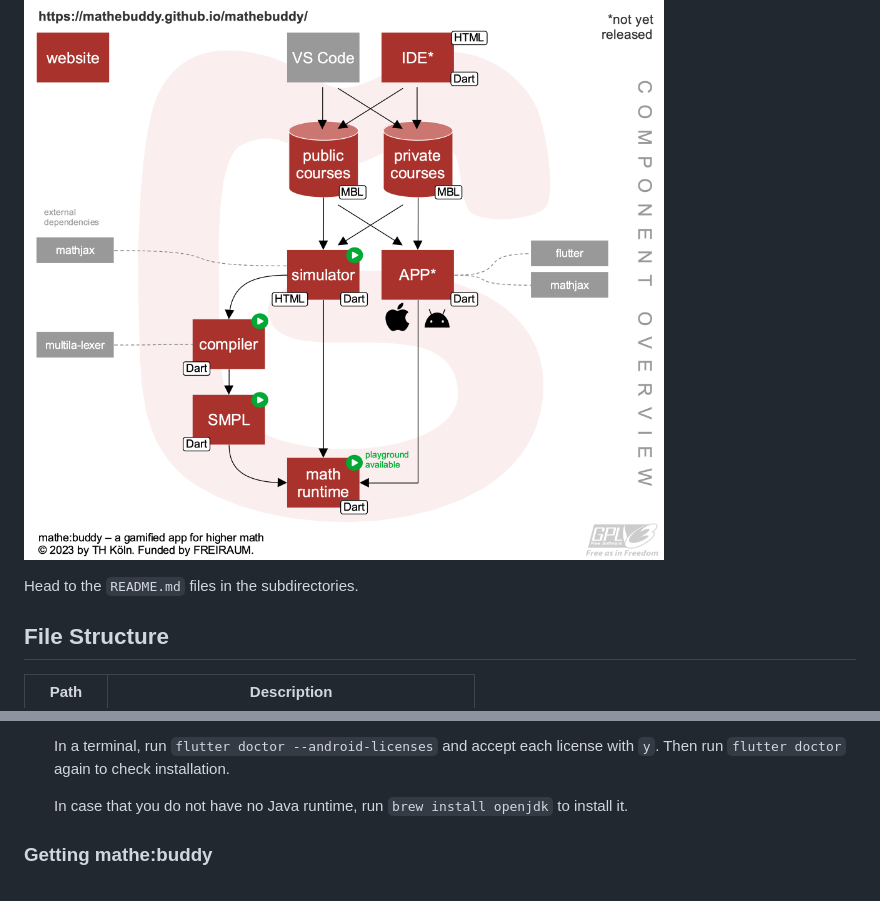
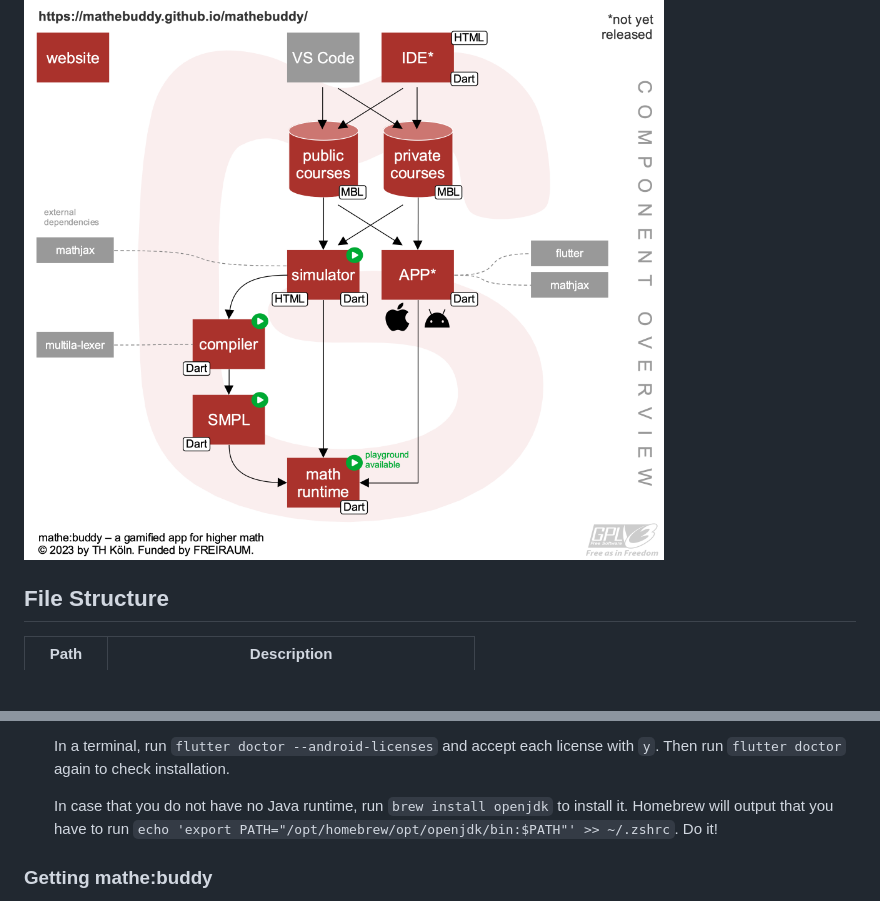
Before and after one commit to mathebuddy/mathebuddy, a Markdown page: README.md, 2 parts joined by grey strips. GitHub-like rendering; blank space fills up the shorter version.

```diff
--- a/README.md
+++ b/README.md
@@ -15,8 +15,6 @@ This repository implements all components of the `mathe:buddy` app.
 <!-- for the iOS App Store and Google Playground.-->
 
 ![](img/mathebuddy-comp-diag.png)
-
-Head to the `README.md` files in the subdirectories.
 
 ## File Structure
 
@@ -79,7 +77,7 @@ Then run `flutter doctor` in a terminal window and install all listed dependenci
 
   In a terminal, run `flutter doctor --android-licenses` and accept each license with `y`. Then run `flutter doctor` again to check installation.
 
-  In case that you do not have no Java runtime, run `brew install openjdk` to install it.
+  In case that you do not have no Java runtime, run `brew install openjdk` to install it. Homebrew will output that you have to run `echo 'export PATH="/opt/homebrew/opt/openjdk/bin:$PATH"' >> ~/.zshrc`. Do it!
 
 ### Getting mathe:buddy
 
```
Also changed, not shown: other parts of README.md (+13 -9 lines).
